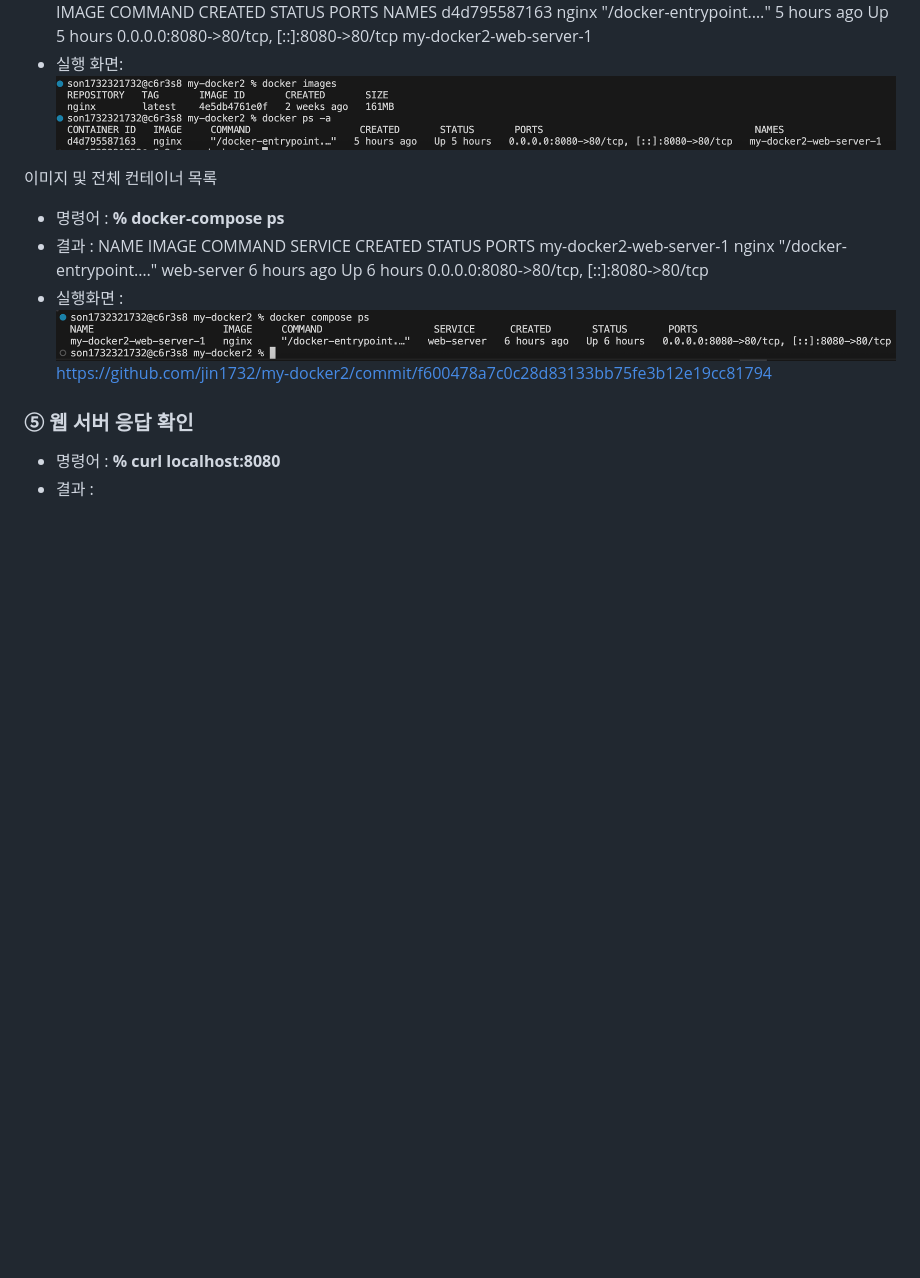
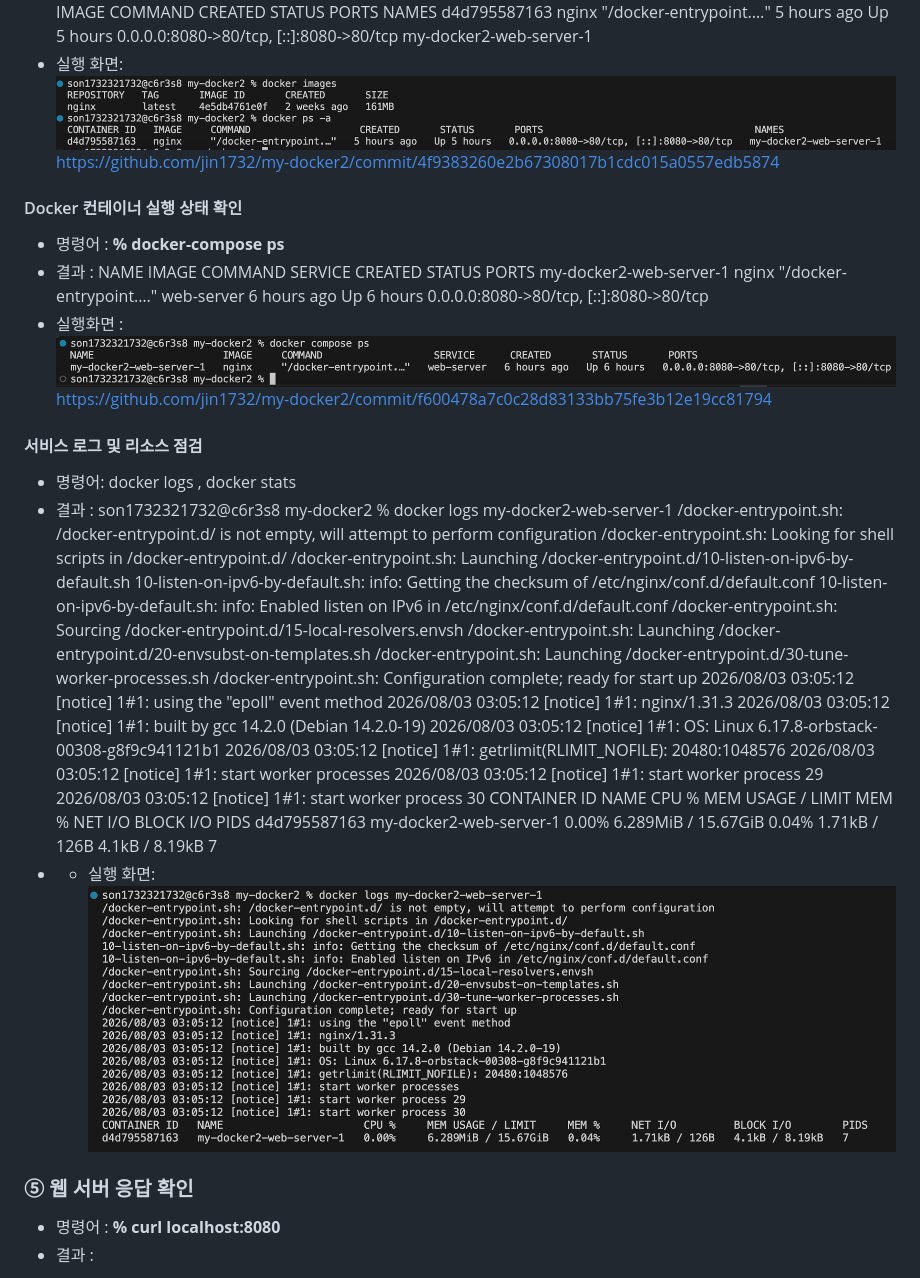
Before and after one commit to jin1732/my-docker2, a Markdown page: README.md, the part around the change. Drawn GitHub-style; pictures changed too: images/docker3_result.png (added); blank space fills up the shorter version.

Commit message:
docker 이미지 및 내용 최종 업데이트

```diff
--- a/README.md
+++ b/README.md
@@ -141,15 +141,39 @@ son1732321732@c6r3s8 my-docker2 % docker ps -a
 CONTAINER ID   IMAGE     COMMAND                   CREATED       STATUS       PORTS                                     NAMES
 d4d795587163   nginx     "/docker-entrypoint.…"   5 hours ago   Up 5 hours   0.0.0.0:8080->80/tcp, [::]:8080->80/tcp   my-docker2-web-server-1
 - 실행 화면: ![실행화면](./images/docker2_result.png)
+https://github.com/jin1732/my-docker2/commit/4f9383260e2b67308017b1cdc015a0557edb5874
 
-
-이미지 및 전체 컨테이너 목록
-
+#### Docker 컨테이너 실행 상태 확인
 - 명령어 : **% docker-compose ps**
 - 결과 : NAME                      IMAGE     COMMAND                   SERVICE      CREATED       STATUS       PORTS
 my-docker2-web-server-1   nginx     "/docker-entrypoint.…"   web-server   6 hours ago   Up 6 hours   0.0.0.0:8080->80/tcp, [::]:8080->80/tcp
 - 실행화면 : ![실행화면](./images/compose_result.png)
 https://github.com/jin1732/my-docker2/commit/f600478a7c0c28d83133bb75fe3b12e19cc81794
+
+#### 서비스 로그 및 리소스 점검
+- 명령어: docker logs , docker stats
+- 결과 : son1732321732@c6r3s8 my-docker2 % docker logs my-docker2-web-server-1
+/docker-entrypoint.sh: /docker-entrypoint.d/ is not empty, will attempt to perform configuration
+/docker-entrypoint.sh: Looking for shell scripts in /docker-entrypoint.d/
+/docker-entrypoint.sh: Launching /docker-entrypoint.d/10-listen-on-ipv6-by-default.sh
+10-listen-on-ipv6-by-default.sh: info: Getting the checksum of /etc/nginx/conf.d/default.conf
+10-listen-on-ipv6-by-default.sh: info: Enabled listen on IPv6 in /etc/nginx/conf.d/default.conf
+/docker-entrypoint.sh: Sourcing /docker-entrypoint.d/15-local-resolvers.envsh
+/docker-entrypoint.sh: Launching /docker-entrypoint.d/20-envsubst-on-templates.sh
+/docker-entrypoint.sh: Launching /docker-entrypoint.d/30-tune-worker-processes.sh
+/docker-entrypoint.sh: Configuration complete; ready for start up
+2026/08/03 03:05:12 [notice] 1#1: using the "epoll" event method
+2026/08/03 03:05:12 [notice] 1#1: nginx/1.31.3
+2026/08/03 03:05:12 [notice] 1#1: built by gcc 14.2.0 (Debian 14.2.0-19)
+2026/08/03 03:05:12 [notice] 1#1: OS: Linux 6.17.8-orbstack-00308-g8f9c941121b1
+2026/08/03 03:05:12 [notice] 1#1: getrlimit(RLIMIT_NOFILE): 20480:1048576
+2026/08/03 03:05:12 [notice] 1#1: start worker processes
+2026/08/03 03:05:12 [notice] 1#1: start worker process 29
+2026/08/03 03:05:12 [notice] 1#1: start worker process 30
+CONTAINER ID   NAME                      CPU %     MEM USAGE / LIMIT     MEM %     NET I/O         BLOCK I/O        PIDS
+d4d795587163   my-docker2-web-server-1   0.00%     6.289MiB / 15.67GiB   0.04%     1.71kB / 126B   4.1kB / 8.19kB   7
+- - 실행 화면: ![실행화면](./images/docker3_result.png)
+
 
 ###  ⑤ 웹 서버 응답 확인
 - 명령어 : **% curl localhost:8080**
```
